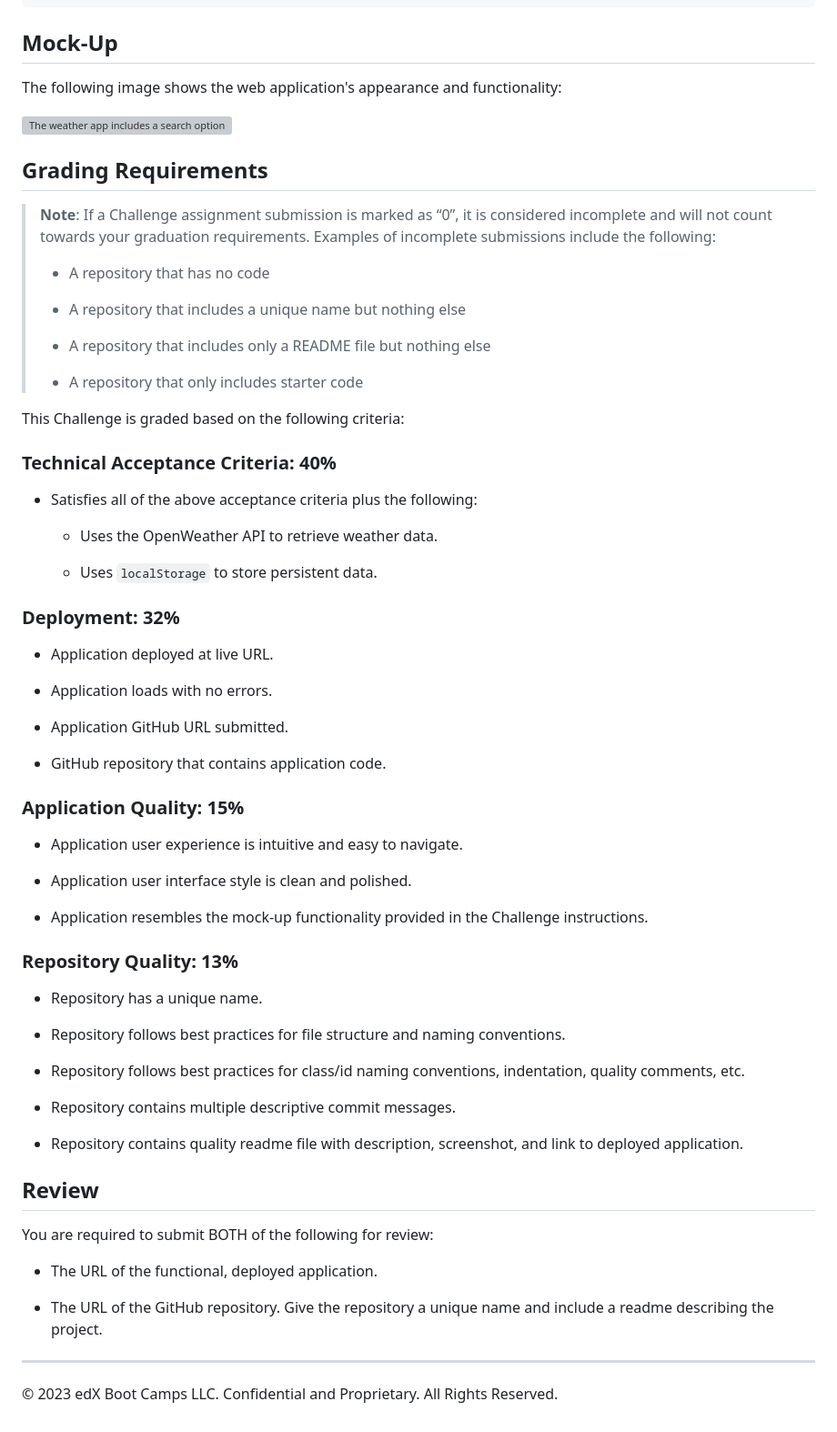
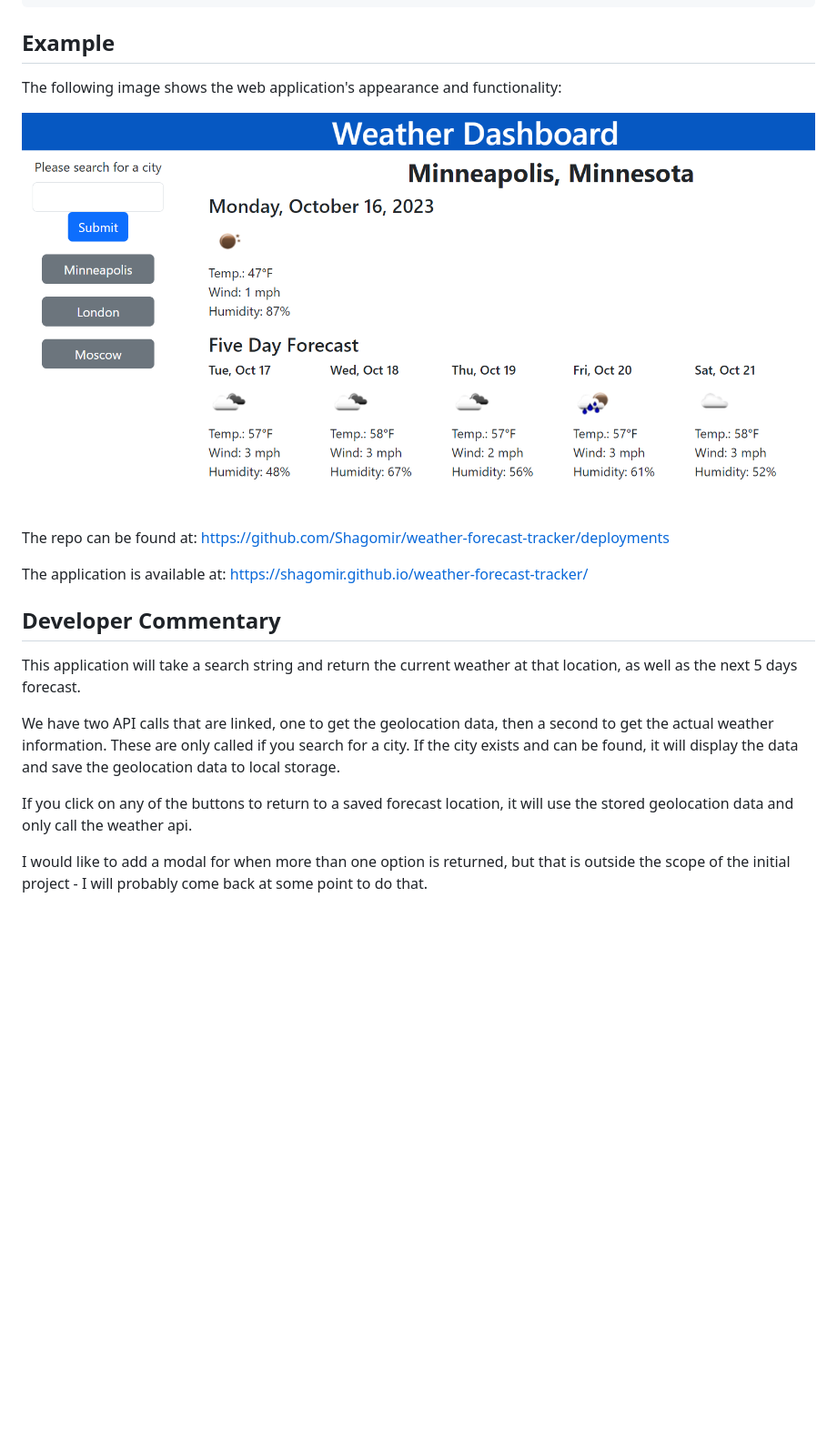
Before and after one commit to Shagomir/weather-forecast-tracker, a Markdown page: README.md, the part around the change printed below. Shown: that part at 91% size. Rendered like a GitHub page; pictures changed too: assets/example.PNG (added); blank space fills up the shorter version; grey boxes are pictures that could not be loaded.

Commit message:
documentation

````diff
--- a/README.md
+++ b/README.md
@@ -32,71 +22,22 @@ WHEN I click on a city in the search history
 THEN I am again presented with current and future conditions for that city
 ```
 
-## Mock-Up
+## Example
 
 The following image shows the web application's appearance and functionality:
 
-![The weather app includes a search option, a list of cities, and a five-day forecast and current weather conditions for Atlanta.](./Assets/06-server-side-apis-homework-demo.png)
+![](./assets/example.PNG)
 
-## Grading Requirements
+The repo can be found at: https://github.com/Shagomir/weather-forecast-tracker/deployments
 
-> **Note**: If a Challenge assignment submission is marked as “0”, it is considered incomplete and will not count towards your graduation requirements. Examples of incomplete submissions include the following:
->
-> * A repository that has no code
->
-> * A repository that includes a unique name but nothing else
->
-> * A repository that includes only a README file but nothing else
->
-> * A repository that only includes starter code
+The application is available at: https://shagomir.github.io/weather-forecast-tracker/
 
-This Challenge is graded based on the following criteria:
+## Developer Commentary
 
-### Technical Acceptance Criteria: 40%
+This application will take a search string and return the current weather at that location, as well as the next 5 days forecast.
 
-* Satisfies all of the above acceptance criteria plus the following:
+We have two API calls that are linked, one to get the geolocation data, then a second to get the actual weather information. These are only called if you search for a city. If the city exists and can be found, it will display the data and save the geolocation data to local storage.
 
-    * Uses the OpenWeather API to retrieve weather data.
+If you click on any of the buttons to return to a saved forecast location, it will use the stored geolocation data and only call the weather api.
 
-    * Uses `localStorage` to store persistent data.
-
-### Deployment: 32%
-
-* Application deployed at live URL.
-
-* Application loads with no errors.
-
-* Application GitHub URL submitted.
-
-* GitHub repository that contains application code.
-
-### Application Quality: 15%
-
-* Application user experience is intuitive and easy to navigate.
-
-* Application user interface style is clean and polished.
-
-* Application resembles the mock-up functionality provided in the Challenge instructions.
-
-### Repository Quality: 13%
-
-* Repository has a unique name.
-
-* Repository follows best practices for file structure and naming conventions.
-
-* Repository follows best practices for class/id naming conventions, indentation, quality comments, etc.
-
-* Repository contains multiple descriptive commit messages.
-
-* Repository contains quality readme file with description, screenshot, and link to deployed application.
-
-## Review
-
-You are required to submit BOTH of the following for review:
-
-* The URL of the functional, deployed application.
-
-* The URL of the GitHub repository. Give the repository a unique name and include a readme describing the project.
-
-- - -
-© 2023 edX Boot Camps LLC. Confidential and Proprietary. All Rights Reserved.
+I would like to add a modal for when more than one option is returned, but that is outside the scope of the initial project - I will probably come back at some point to do that.
````
Also changed, not shown: other parts of README.md (+0 -10 lines).
